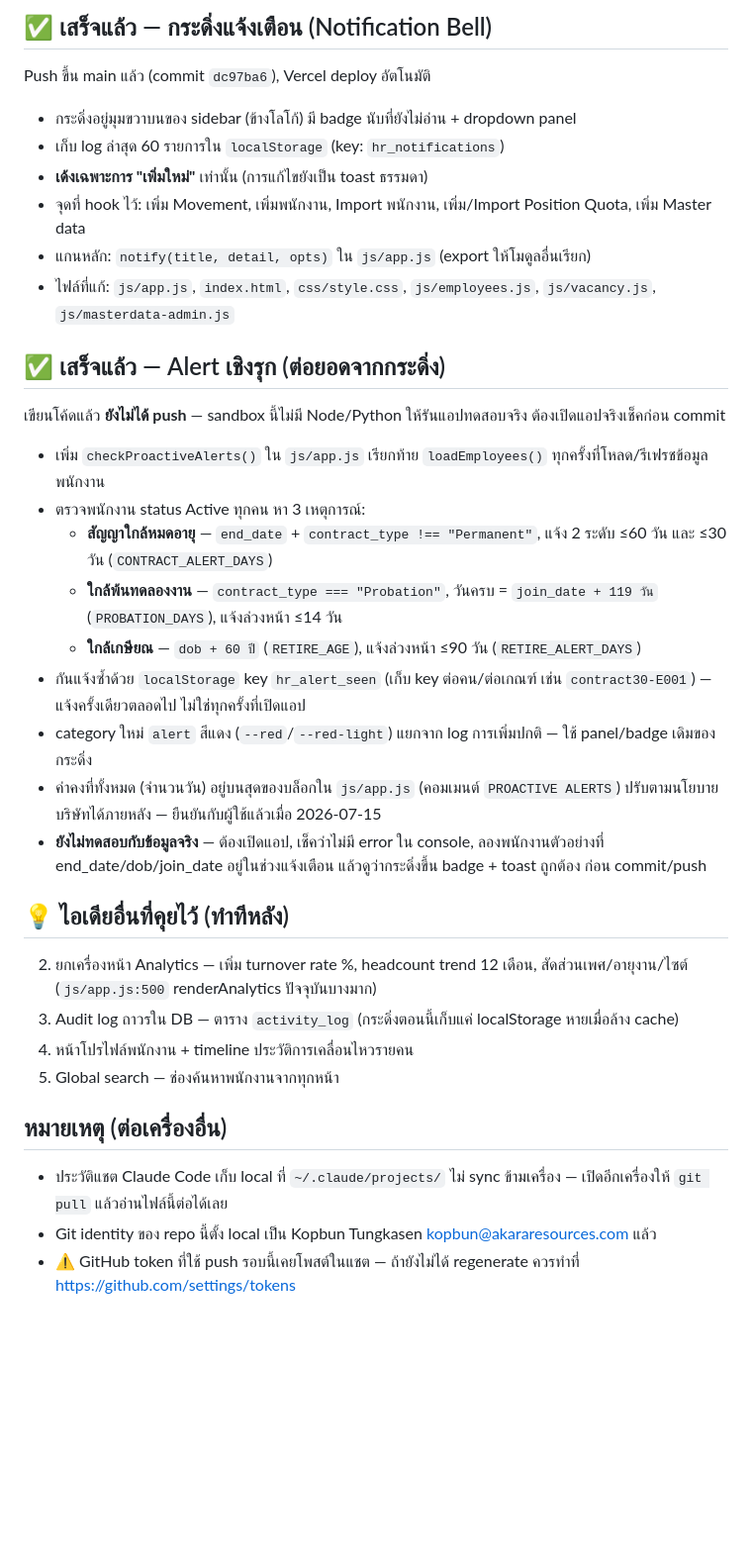
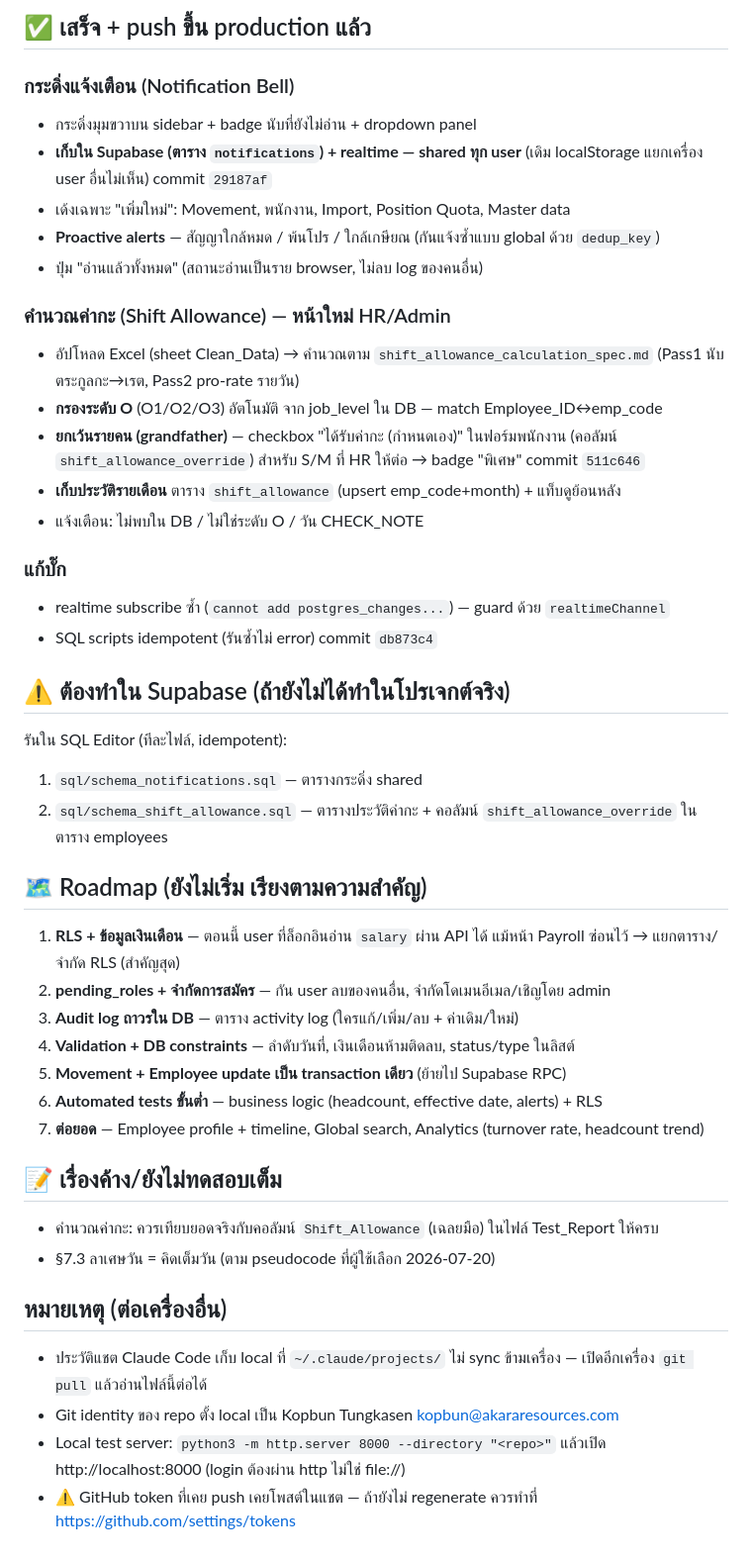
Before and after one commit to kopbunt-design/staffmovementakara, a Markdown page: TODO.md, the part around one of its changes. Shown at 99% size. Rendered like a GitHub page; blank space fills up the shorter version.

Commit message:
Update TODO with shared bell, shift allowance, and O-level override status
Co-Authored-By: Claude Opus 4.8 <noreply@anthropic.com>

```diff
--- a/TODO.md
+++ b/TODO.md
@@ -4,34 +4,44 @@
 
-## ✅ เสร็จแล้ว — กระดิ่งแจ้งเตือน (Notification Bell)
-Push ขึ้น main แล้ว (commit `dc97ba6`), Vercel deploy อัตโนมัติ
+## ✅ เสร็จ + push ขึ้น production แล้ว
 
-- กระดิ่งอยู่มุมขวาบนของ sidebar (ข้างโลโก้) มี badge นับที่ยังไม่อ่าน + dropdown panel
-- เก็บ log ล่าสุด 60 รายการใน `localStorage` (key: `hr_notifications`)
-- **เด้งเฉพาะการ "เพิ่มใหม่"** เท่านั้น (การแก้ไขยังเป็น toast ธรรมดา)
-- จุดที่ hook ไว้: เพิ่ม Movement, เพิ่มพนักงาน, Import พนักงาน, เพิ่ม/Import Position Quota, เพิ่ม Master data
-- แกนหลัก: `notify(title, detail, opts)` ใน `js/app.js` (export ให้โมดูลอื่นเรียก)
-- ไฟล์ที่แก้: `js/app.js`, `index.html`, `css/style.css`, `js/employees.js`, `js/vacancy.js`, `js/masterdata-admin.js`
+### กระดิ่งแจ้งเตือน (Notification Bell)
+- กระดิ่งมุมขวาบน sidebar + badge นับที่ยังไม่อ่าน + dropdown panel
+- **เก็บใน Supabase (ตาราง `notifications`) + realtime — shared ทุก user** (เดิม localStorage แยกเครื่อง user อื่นไม่เห็น) commit `29187af`
+- เด้งเฉพาะ "เพิ่มใหม่": Movement, พนักงาน, Import, Position Quota, Master data
+- **Proactive alerts** — สัญญาใกล้หมด / พ้นโปร / ใกล้เกษียณ (กันแจ้งซ้ำแบบ global ด้วย `dedup_key`)
+- ปุ่ม "อ่านแล้วทั้งหมด" (สถานะอ่านเป็นราย browser, ไม่ลบ log ของคนอื่น)
 
-## ✅ เสร็จแล้ว — Alert เชิงรุก (ต่อยอดจากกระดิ่ง)
-เขียนโค้ดแล้ว **ยังไม่ได้ push** — sandbox นี้ไม่มี Node/Python ให้รันแอปทดสอบจริง ต้องเปิดแอปจริงเช็คก่อน commit
+### คำนวณค่ากะ (Shift Allowance) — หน้าใหม่ HR/Admin
+- อัปโหลด Excel (sheet Clean_Data) → คำนวณตาม `shift_allowance_calculation_spec.md` (Pass1 นับตระกูลกะ→เรต, Pass2 pro-rate รายวัน)
+- **กรองระดับ O** (O1/O2/O3) อัตโนมัติ จาก job_level ใน DB — match Employee_ID↔emp_code
+- **ยกเว้นรายคน (grandfather)** — checkbox "ได้รับค่ากะ (กำหนดเอง)" ในฟอร์มพนักงาน (คอลัมน์ `shift_allowance_override`) สำหรับ S/M ที่ HR ให้ต่อ → badge "พิเศษ" commit `511c646`
+- **เก็บประวัติรายเดือน** ตาราง `shift_allowance` (upsert emp_code+month) + แท็บดูย้อนหลัง
+- แจ้งเตือน: ไม่พบใน DB / ไม่ใช่ระดับ O / วัน CHECK_NOTE
 
-- เพิ่ม `checkProactiveAlerts()` ใน `js/app.js` เรียกท้าย `loadEmployees()` ทุกครั้งที่โหลด/รีเฟรชข้อมูลพนักงาน
-- ตรวจพนักงาน status Active ทุกคน หา 3 เหตุการณ์:
-  - **สัญญาใกล้หมดอายุ** — `end_date` + `contract_type !== "Permanent"`, แจ้ง 2 ระดับ ≤60 วัน และ ≤30 วัน (`CONTRACT_ALERT_DAYS`)
-  - **ใกล้พ้นทดลองงาน** — `contract_type === "Probation"`, วันครบ = `join_date + 119 วัน` (`PROBATION_DAYS`), แจ้งล่วงหน้า ≤14 วัน
-  - **ใกล้เกษียณ** — `dob + 60 ปี` (`RETIRE_AGE`), แจ้งล่วงหน้า ≤90 วัน (`RETIRE_ALERT_DAYS`)
-- กันแจ้งซ้ำด้วย `localStorage` key `hr_alert_seen` (เก็บ key ต่อคน/ต่อเกณฑ์ เช่น `contract30-E001`) — แจ้งครั้งเดียวตลอดไป ไม่ใช่ทุกครั้งที่เปิดแอป
-- category ใหม่ `alert` สีแดง (`--red`/`--red-light`) แยกจาก log การเพิ่มปกติ — ใช้ panel/badge เดิมของกระดิ่ง
-- ค่าคงที่ทั้งหมด (จำนวนวัน) อยู่บนสุดของบล็อกใน `js/app.js` (คอมเมนต์ `PROACTIVE ALERTS`) ปรับตามนโยบายบริษัทได้ภายหลัง — ยืนยันกับผู้ใช้แล้วเมื่อ 2026-07-15
-- **ยังไม่ทดสอบกับข้อมูลจริง** — ต้องเปิดแอป, เช็คว่าไม่มี error ใน console, ลองพนักงานตัวอย่างที่ end_date/dob/join_date อยู่ในช่วงแจ้งเตือน แล้วดูว่ากระดิ่งขึ้น badge + toast ถูกต้อง ก่อน commit/push
+### แก้บั๊ก
+- realtime subscribe ซ้ำ (`cannot add postgres_changes...`) — guard ด้วย `realtimeChannel`
+- SQL scripts idempotent (รันซ้ำไม่ error) commit `db873c4`
 
-## 💡 ไอเดียอื่นที่คุยไว้ (ทำทีหลัง)
-2. ยกเครื่องหน้า Analytics — เพิ่ม turnover rate %, headcount trend 12 เดือน, สัดส่วนเพศ/อายุงาน/ไซต์ (`js/app.js:500` renderAnalytics ปัจจุบันบางมาก)
-3. Audit log ถาวรใน DB — ตาราง `activity_log` (กระดิ่งตอนนี้เก็บแค่ localStorage หายเมื่อล้าง cache)
-4. หน้าโปรไฟล์พนักงาน + timeline ประวัติการเคลื่อนไหวรายคน
-5. Global search — ช่องค้นหาพนักงานจากทุกหน้า
+## ⚠️ ต้องทำใน Supabase (ถ้ายังไม่ได้ทำในโปรเจกต์จริง)
+รันใน SQL Editor (ทีละไฟล์, idempotent):
+1. `sql/schema_notifications.sql` — ตารางกระดิ่ง shared
+2. `sql/schema_shift_allowance.sql` — ตารางประวัติค่ากะ + คอลัมน์ `shift_allowance_override` ในตาราง employees
+
+## 🗺️ Roadmap (ยังไม่เริ่ม เรียงตามความสำคัญ)
+1. **RLS + ข้อมูลเงินเดือน** — ตอนนี้ user ที่ล็อกอินอ่าน `salary` ผ่าน API ได้ แม้หน้า Payroll ซ่อนไว้ → แยกตาราง/จำกัด RLS (สำคัญสุด)
+2. **pending_roles + จำกัดการสมัคร** — กัน user ลบของคนอื่น, จำกัดโดเมนอีเมล/เชิญโดย admin
+3. **Audit log ถาวรใน DB** — ตาราง activity log (ใครแก้/เพิ่ม/ลบ + ค่าเดิม/ใหม่)
+4. **Validation + DB constraints** — ลำดับวันที่, เงินเดือนห้ามติดลบ, status/type ในลิสต์
+5. **Movement + Employee update เป็น transaction เดียว** (ย้ายไป Supabase RPC)
+6. **Automated tests ขั้นต่ำ** — business logic (headcount, effective date, alerts) + RLS
+7. **ต่อยอด** — Employee profile + timeline, Global search, Analytics (turnover rate, headcount trend)
+
+## 📝 เรื่องค้าง/ยังไม่ทดสอบเต็ม
+- คำนวณค่ากะ: ควรเทียบยอดจริงกับคอลัมน์ `Shift_Allowance` (เฉลยมือ) ในไฟล์ Test_Report ให้ครบ
+- §7.3 ลาเศษวัน = คิดเต็มวัน (ตาม pseudocode ที่ผู้ใช้เลือก 2026-07-20)
 
 ## หมายเหตุ (ต่อเครื่องอื่น)
-- ประวัติแชต Claude Code เก็บ local ที่ `~/.claude/projects/` ไม่ sync ข้ามเครื่อง — เปิดอีกเครื่องให้ `git pull` แล้วอ่านไฟล์นี้ต่อได้เลย
-- Git identity ของ repo นี้ตั้ง local เป็น Kopbun Tungkasen <kopbun@akararesources.com> แล้ว
-- ⚠️ GitHub token ที่ใช้ push รอบนี้เคยโพสต์ในแชต — ถ้ายังไม่ได้ regenerate ควรทำที่ https://github.com/settings/tokens
+- ประวัติแชต Claude Code เก็บ local ที่ `~/.claude/projects/` ไม่ sync ข้ามเครื่อง — เปิดอีกเครื่อง `git pull` แล้วอ่านไฟล์นี้ต่อได้
+- Git identity ของ repo ตั้ง local เป็น Kopbun Tungkasen <kopbun@akararesources.com>
+- Local test server: `python3 -m http.server 8000 --directory "<repo>"` แล้วเปิด http://localhost:8000 (login ต้องผ่าน http ไม่ใช่ file://)
+- ⚠️ GitHub token ที่เคย push เคยโพสต์ในแชต — ถ้ายังไม่ regenerate ควรทำที่ https://github.com/settings/tokens
```
Also changed, not shown: other parts of TODO.md (+1 -1 lines).
